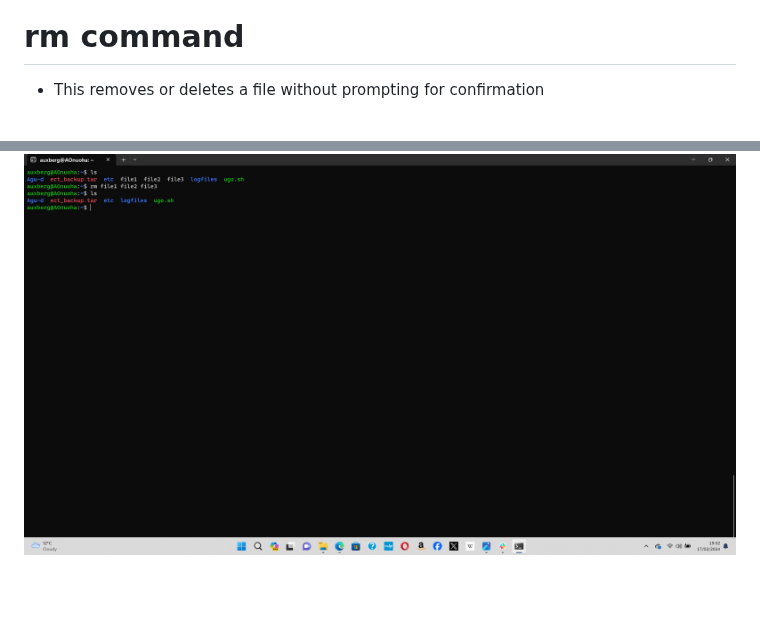
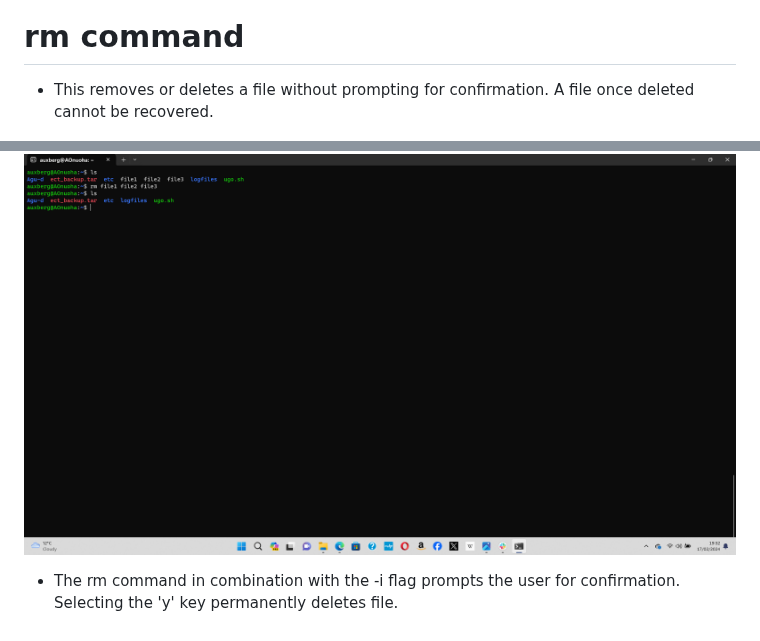
Before and after one commit to Ogadimma01/Devops_projects, a Markdown page: Linux-projects/Linux.md, 2 parts joined by grey strips. Drawn GitHub-style; blank space fills up the shorter version.

```diff
--- a/Linux-projects/Linux.md
+++ b/Linux-projects/Linux.md
@@ -287,10 +287,12 @@ Syntax: $cp file1 file2
 
 
 # rm command
-* This removes or deletes a file without prompting for confirmation
+* This removes or deletes a file without prompting for confirmation. A file once deleted cannot be recovered.
 
 ![photo](Images/rm.png)
 
 * To delete more than one file with one rm command, seperate the files with spaces:
 
 ![photo](Images/rm1.png)
+
+* The rm command in combination with the -i flag prompts the user for confirmation. Selecting the 'y' key permanently deletes file.
```
